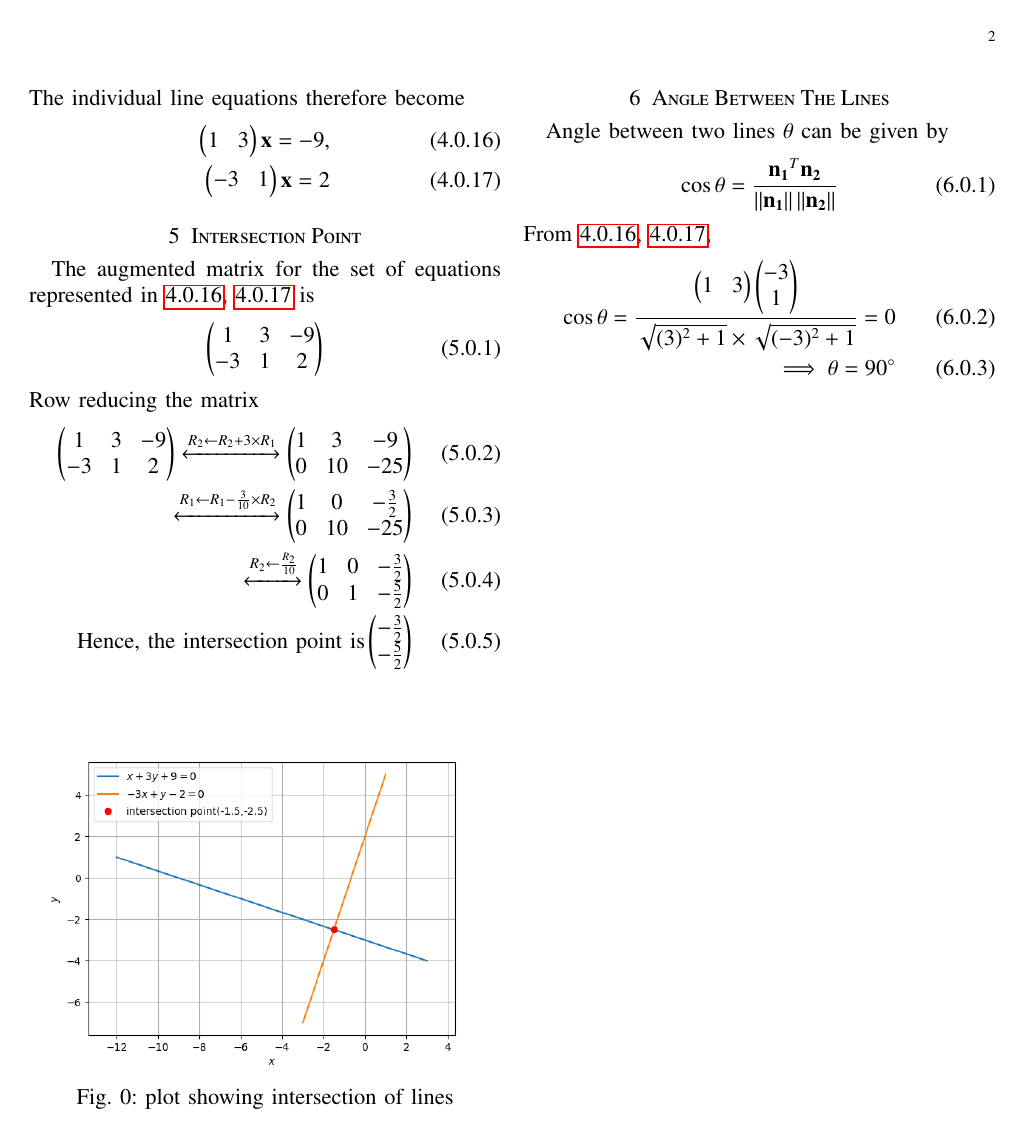
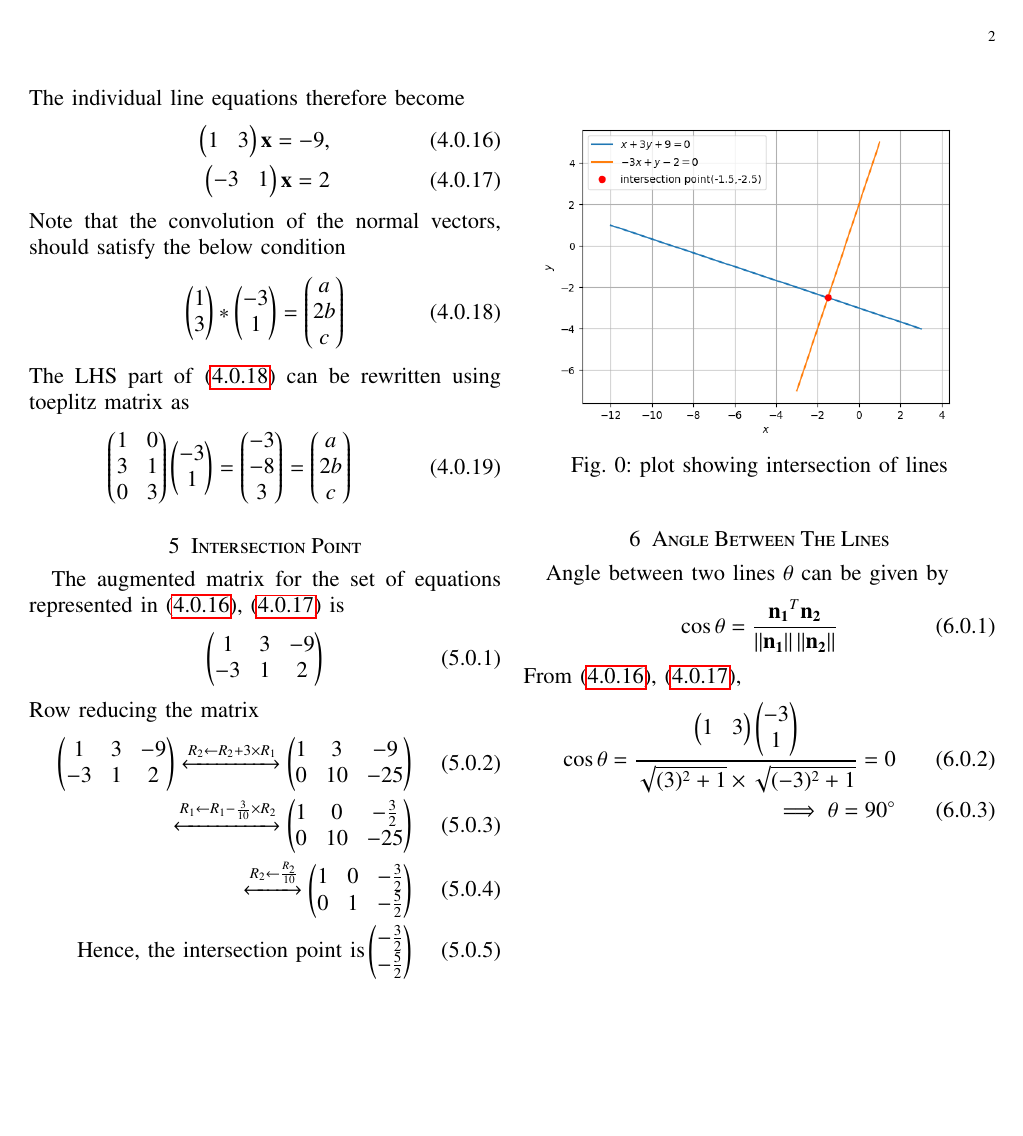
Before and after one commit to KUSUMAPRIYAPULAVARTY/assignment4, a LaTeX paper (latex.tex): page 2 of 2. Compiled offline with pdfLaTeX.

Commit message:
Update latex.tex

```diff
--- a/latex.tex
+++ b/latex.tex
@@ -214,10 +214,18 @@ Comparing the equations, we have
 \end{align}
 The individual line equations therefore become
 \begin{align}
-    \myvec{1&3}\vec{x}=-9\label{??} ,\\\myvec{-3&1}\vec{x}=2\label{???}
+    \myvec{1&3}\vec{x}=-9\label{3} ,\\\myvec{-3&1}\vec{x}=2\label{4}
+\end{align}
+Note that the convolution of the normal vectors, should satisfy the below condition
+\begin{align}
+    \myvec{1\\3}*\myvec{-3\\1}=\myvec{a\\2b\\c}\label{5}
+\end{align}
+The LHS part of \eqref{5} can be rewritten using toeplitz matrix as
+\begin{align}
+    \myvec{1&0\\3&1\\0&3}\myvec{-3\\1}=\myvec{-3\\-8\\3}=\myvec{a\\2b\\c}
 \end{align}
 \section{Intersection Point}
-The augmented matrix for the set of equations represented in \ref{??}, \ref{???} is
+The augmented matrix for the set of equations represented in \eqref{3}, \eqref{4} is
 \begin{align}
 \myvec{1&3&-9\\-3&1&2}
 \end{align}
```
Also changed, not shown: latex.tex (10 more changed lines).
